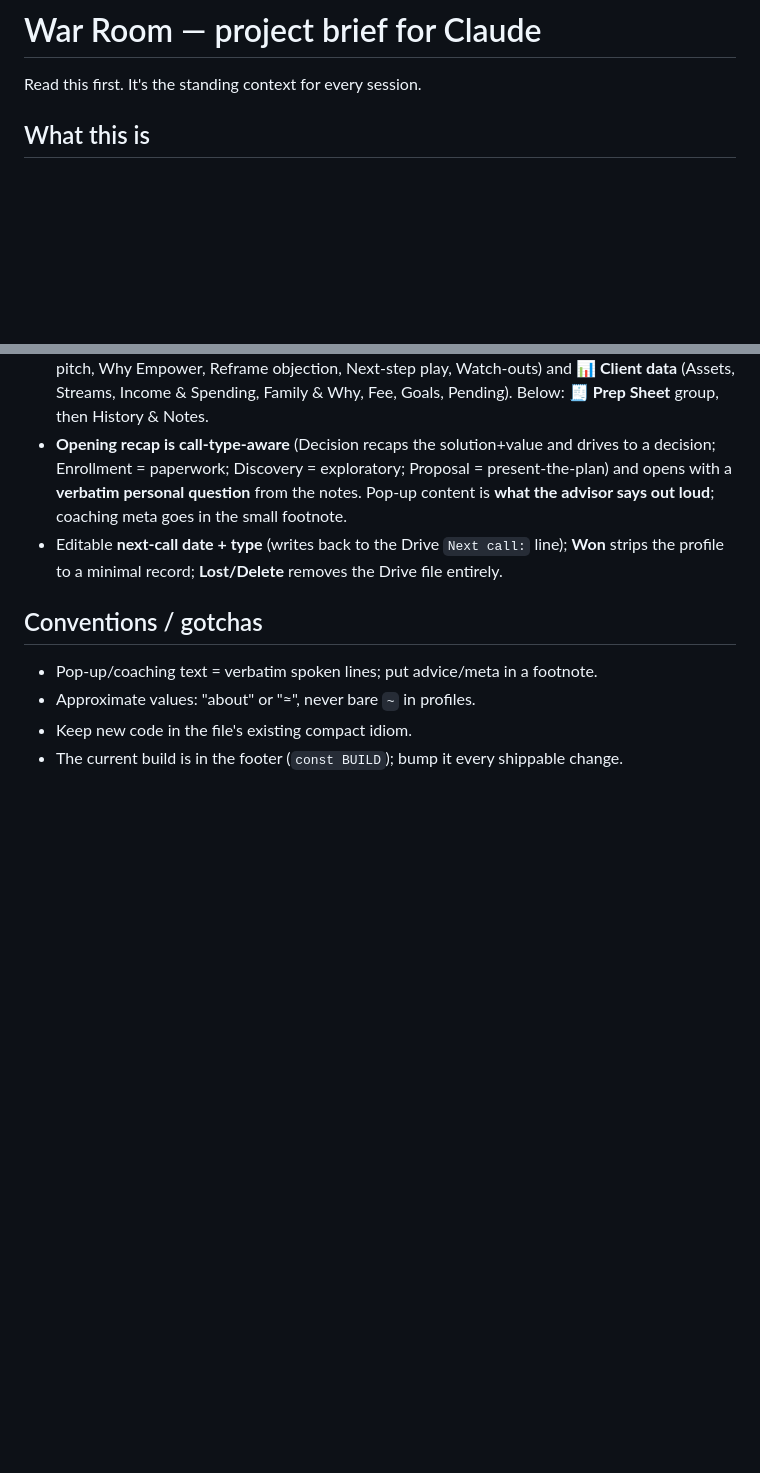
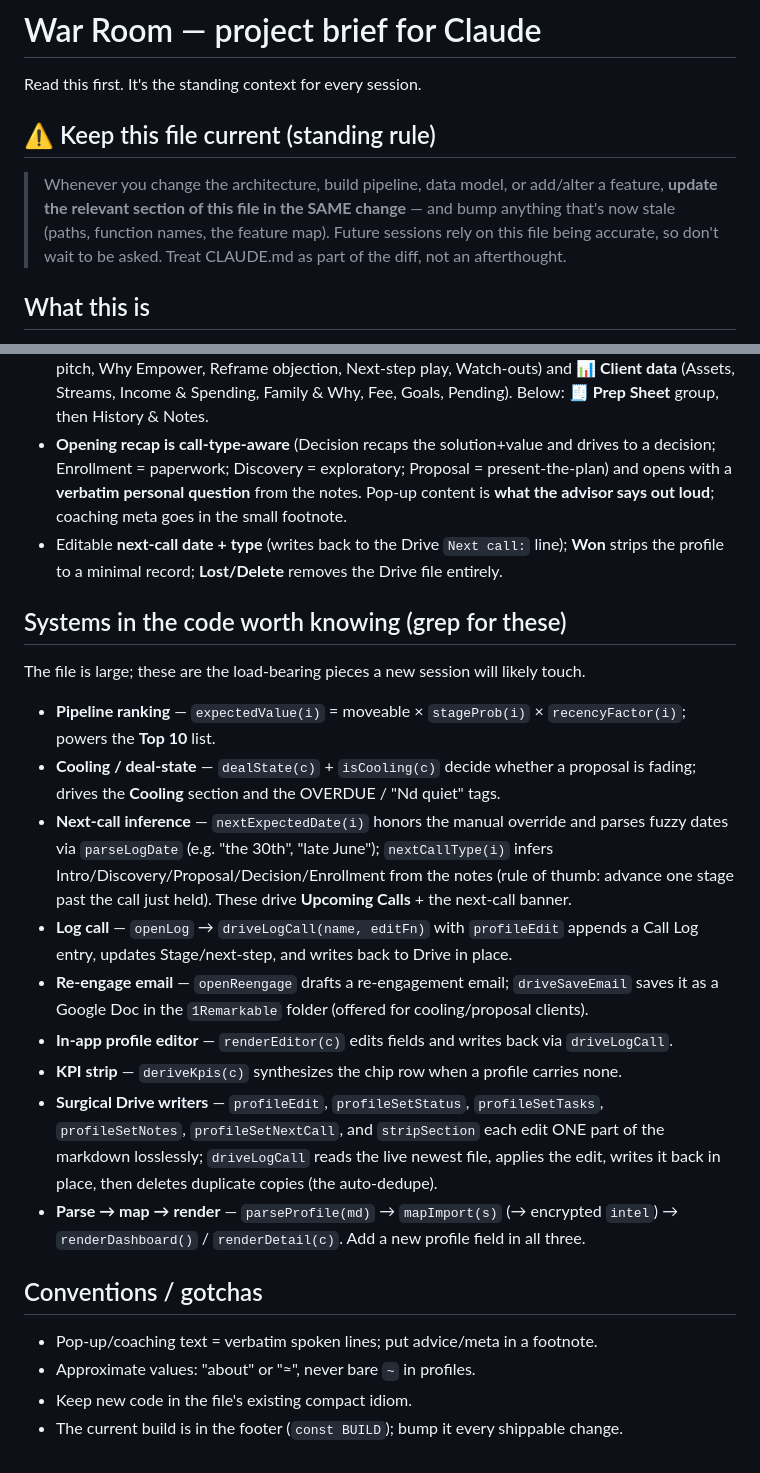
Before and after one commit to mcdermottj639/Warroom, a Markdown page: CLAUDE.md, 2 parts joined by grey strips. Drawn GitHub-style; blank space fills up the shorter version.

Commit message:
CLAUDE.md: add standing self-maintenance rule + document load-bearing systems
- Standing rule near the top: keep CLAUDE.md current in the SAME change as any
  architecture/build/data-model/feature change, without waiting to be asked.
- Documented major systems that existed in code but weren't written down: the EV
  pipeline ranking, cooling/deal-state, next-call date/type inference, log-call and
  re-engage-email Drive writers, the in-app editor, and the surgical markdown
  writers + parse→map→render flow.
- Cross-checked the rest against the repo (build stamp, file paths, data-model
  section refs) — no staleness found.

Co-Authored-By: Claude Opus 4.8 (1M context) <noreply@anthropic.com>
Claude-Session: https://claude.ai/code/session_018MqCSiGsZiTcth3wCLYFVR

```diff
--- a/CLAUDE.md
+++ b/CLAUDE.md
@@ -1,6 +1,13 @@
 # War Room — project brief for Claude
 
 Read this first. It's the standing context for every session.
+
+## ⚠️ Keep this file current (standing rule)
+> Whenever you change the architecture, build pipeline, data model, or add/alter a
+> feature, **update the relevant section of this file in the SAME change** — and
+> bump anything that's now stale (paths, function names, the feature map). Future
+> sessions rely on this file being accurate, so don't wait to be asked. Treat
+> CLAUDE.md as part of the diff, not an afterthought.
 
 ## What this is
 **War Room** is a single-file, local-first, encrypted PWA for **one Empower
@@ -132,6 +139,29 @@ client's name or "new notes" never hurt, but aren't required.)
   **Won** strips the profile to a minimal record; **Lost/Delete** removes the Drive
   file entirely.
 
+## Systems in the code worth knowing (grep for these)
+The file is large; these are the load-bearing pieces a new session will likely touch.
+- **Pipeline ranking** — `expectedValue(i)` = moveable × `stageProb(i)` × `recencyFactor(i)`;
+  powers the **Top 10** list.
+- **Cooling / deal-state** — `dealState(c)` + `isCooling(c)` decide whether a proposal is
+  fading; drives the **Cooling** section and the OVERDUE / "Nd quiet" tags.
+- **Next-call inference** — `nextExpectedDate(i)` honors the manual override and parses fuzzy
+  dates via `parseLogDate` (e.g. "the 30th", "late June"); `nextCallType(i)` infers
+  Intro/Discovery/Proposal/Decision/Enrollment from the notes (rule of thumb: advance one
+  stage past the call just held). These drive **Upcoming Calls** + the next-call banner.
+- **Log call** — `openLog` → `driveLogCall(name, editFn)` with `profileEdit` appends a
+  Call Log entry, updates Stage/next-step, and writes back to Drive in place.
+- **Re-engage email** — `openReengage` drafts a re-engagement email; `driveSaveEmail` saves it
+  as a Google Doc in the `1Remarkable` folder (offered for cooling/proposal clients).
+- **In-app profile editor** — `renderEditor(c)` edits fields and writes back via `driveLogCall`.
+- **KPI strip** — `deriveKpis(c)` synthesizes the chip row when a profile carries none.
+- **Surgical Drive writers** — `profileEdit`, `profileSetStatus`, `profileSetTasks`,
+  `profileSetNotes`, `profileSetNextCall`, and `stripSection` each edit ONE part of the
+  markdown losslessly; `driveLogCall` reads the live newest file, applies the edit, writes it
+  back in place, then deletes duplicate copies (the auto-dedupe).
+- **Parse → map → render** — `parseProfile(md)` → `mapImport(s)` (→ encrypted `intel`) →
+  `renderDashboard()` / `renderDetail(c)`. Add a new profile field in all three.
+
 ## Conventions / gotchas
 - Pop-up/coaching text = verbatim spoken lines; put advice/meta in a footnote.
 - Approximate values: "about" or "≈", never bare `~` in profiles.
```
